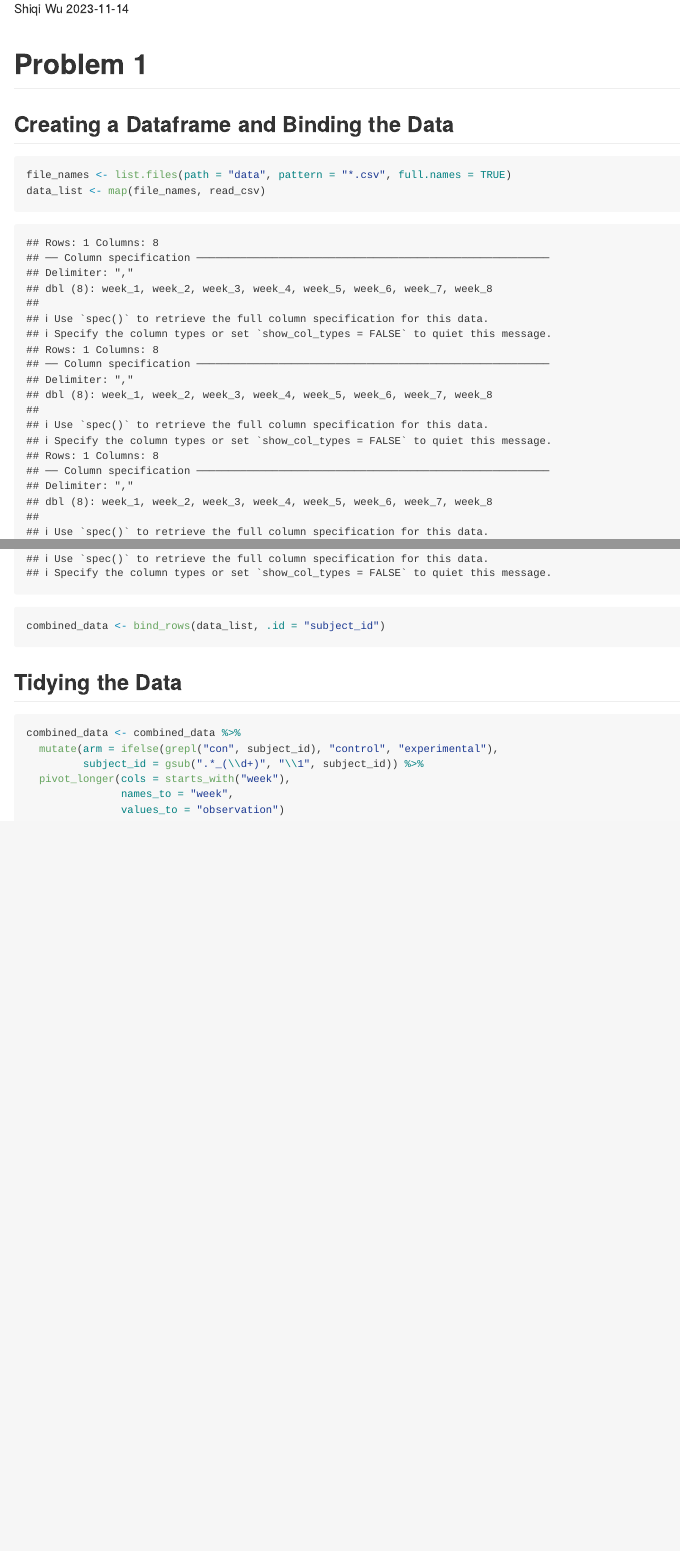
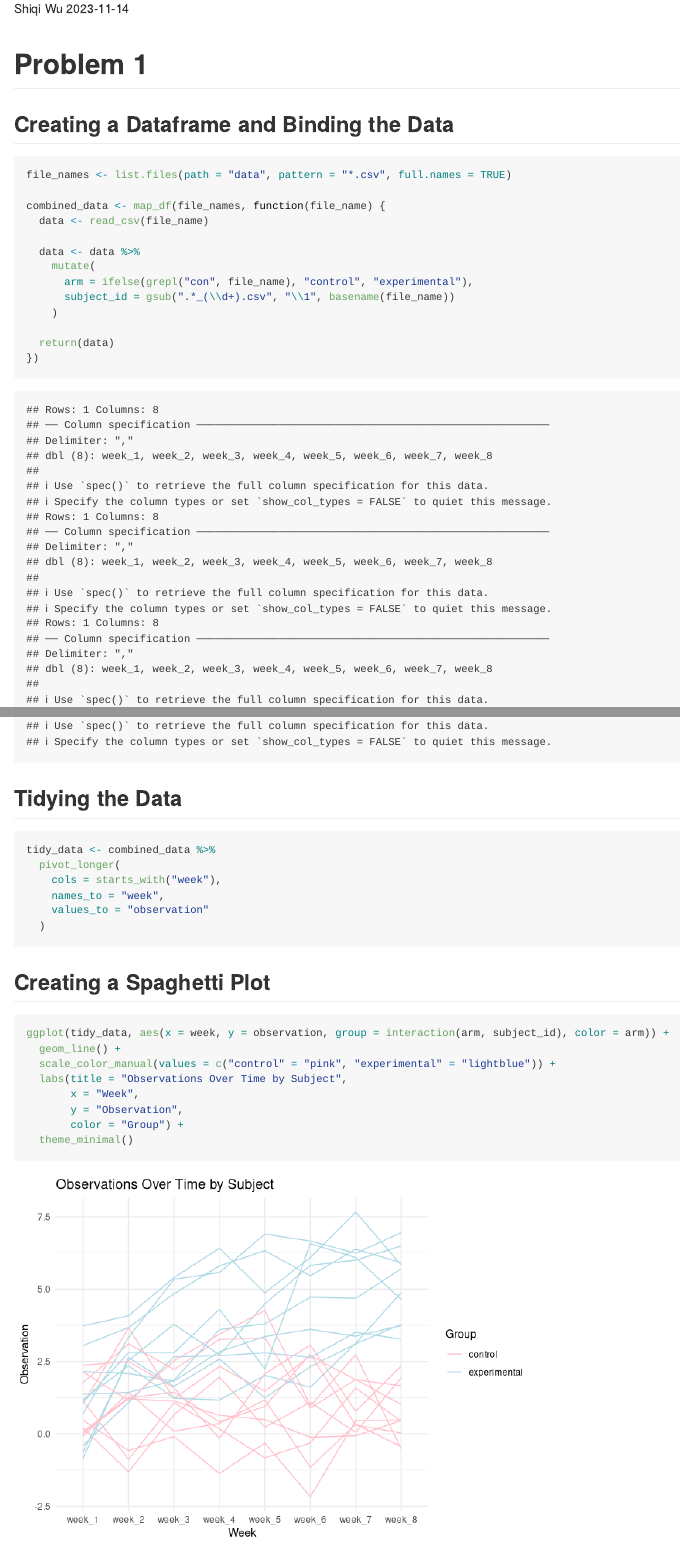
Before and after one commit to Olivia575757/p8105_hw5_sw3737, an R Markdown document (p8105_hw5_sw3737.Rmd): the page in a window 1100 px wide, from 110 px down, and a second part further down, joined at a grey line. Rendered offline with R 4.5, knitr and Pandoc, with nearby package versions.

Commit message:
Creating a Spaghetti Plot

````diff
--- a/p8105_hw5_sw3737.Rmd
+++ b/p8105_hw5_sw3737.Rmd
@@ -17,16 +18,38 @@ library(readr)
 ## Creating a Dataframe and Binding the Data
 ```{r}
 file_names <- list.files(path = "data", pattern = "*.csv", full.names = TRUE)
-data_list <- map(file_names, read_csv)
-combined_data <- bind_rows(data_list, .id = "subject_id")
+
+combined_data <- map_df(file_names, function(file_name) {
+  data <- read_csv(file_name)
+
+  data <- data %>%
+    mutate(
+      arm = ifelse(grepl("con", file_name), "control", "experimental"),
+      subject_id = gsub(".*_(\\d+).csv", "\\1", basename(file_name))
+    )
+
+  return(data)
+})
 ```
 
 ## Tidying the Data
 ```{r}
-combined_data <- combined_data %>%
-  mutate(arm = ifelse(grepl("con", subject_id), "control", "experimental"),
-         subject_id = gsub(".*_(\\d+)", "\\1", subject_id)) %>%
-  pivot_longer(cols = starts_with("week"),
-               names_to = "week",
-               values_to = "observation")
+tidy_data <- combined_data %>%
+  pivot_longer(
+    cols = starts_with("week"),
+    names_to = "week",
+    values_to = "observation"
+  )
 ```
+
+## Creating a Spaghetti Plot
+```{r}
+ggplot(tidy_data, aes(x = week, y = observation, group = interaction(arm, subject_id), color = arm)) +
+  geom_line() +
+  scale_color_manual(values = c("control" = "pink", "experimental" = "lightblue")) +
+  labs(title = "Observations Over Time by Subject",
+       x = "Week",
+       y = "Observation",
+       color = "Group") +
+  theme_minimal()
+```
````
Also changed, not shown: p8105_hw5_sw3737.md, p8105_hw5_sw3737_files/figure-gfm/unnamed-chunk-3-1.png (added), p8105_hw5_sw3737.Rmd (1 more changed lines).
